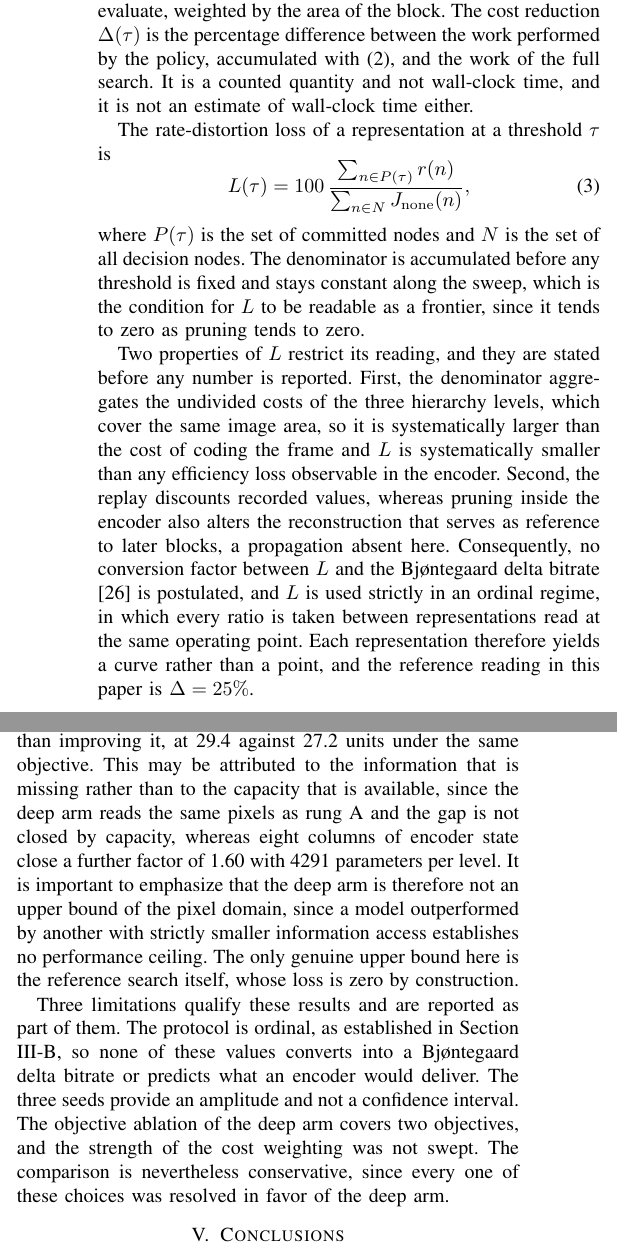
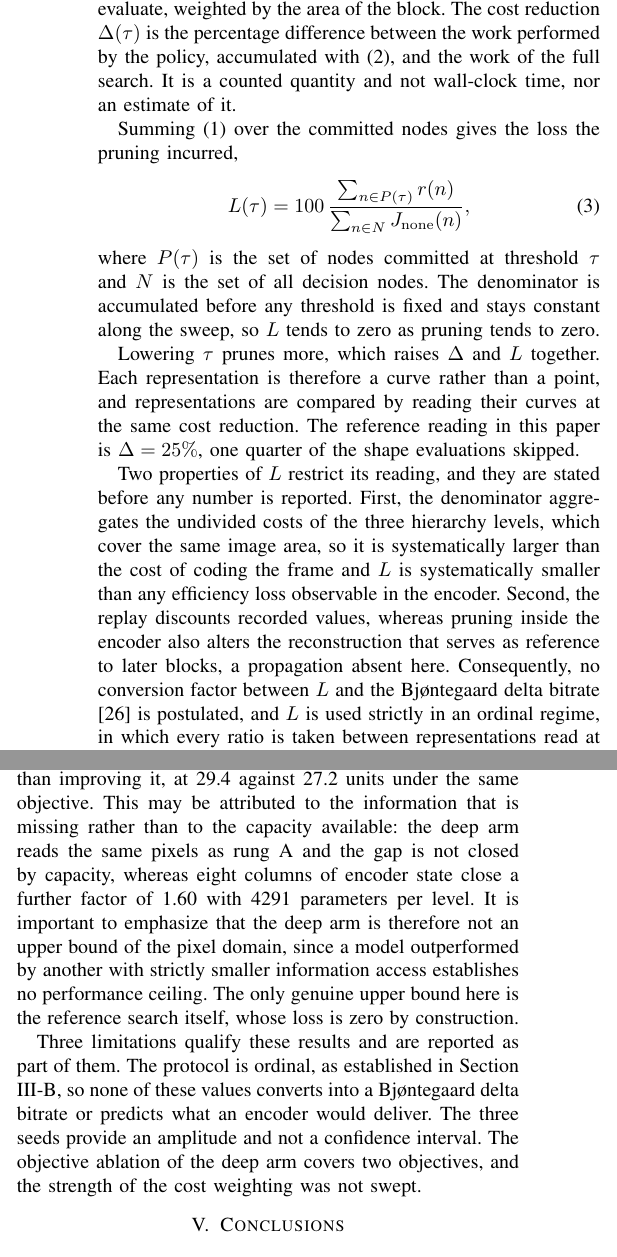
Before and after one commit to chiarorosa/docker-libaom, a LaTeX thesis (results/thesis/IEEE_Conference_Template/PAPER_ICASSP_2027_RD_ATTRIBUTION.tex): two parts of the columns of pages 3 and 4 of 5, joined at a grey line, cut so that both start at the same text. Compiled offline with pdfLaTeX; a missing font is replaced by an installed copy or a similar font; a LaTeX package or settings file that is missing is left out.

Commit message:
Simplifica a apresentacao da metrica de perda no artigo ICASSP
A frase 'the rate-distortion loss of a representation at a threshold tau'
atribuia a perda a representacao, quando ela pertence ao conjunto de podas que a
politica executou, e promovia tau, que e um botao interno e nao aparece em
tabela nem figura alguma. A equacao passa a ser introduzida como a soma de (1)
sobre os nos podados, e um paragrafo novo junta o par que interessa: baixar tau
poda mais, o que sobe Delta e L juntos, de modo que cada representacao e uma
curva lida a Delta casado. A frase orfa sobre a curva sai do paragrafo de
ressalvas. Recompilado: 5 paginas, zero Overfull.

```diff
--- a/results/thesis/IEEE_Conference_Template/PAPER_ICASSP_2027_RD_ATTRIBUTION.tex
+++ b/results/thesis/IEEE_Conference_Template/PAPER_ICASSP_2027_RD_ATTRIBUTION.tex
@@ -248,19 +248,25 @@ c(n) = k_{n}\,n^{2}, \quad k_{n} = 9 \ \mathrm{for} \ n \in \{64,32,16\},
 that is, the number of shape candidates a full search would evaluate, weighted by
 the area of the block. The cost reduction $\Delta(\tau)$ is the percentage
 difference between the work performed by the policy, accumulated with
-\eqref{eqn_cost}, and the work of the full search. It is a counted quantity and not wall-clock time, and it is not an
-estimate of wall-clock time either.
+\eqref{eqn_cost}, and the work of the full search. It is a counted quantity and
+not wall-clock time, nor an estimate of it.
 
-The rate-distortion loss of a representation at a threshold $\tau$ is
+Summing \eqref{eqn_regret} over the committed nodes gives the loss the pruning
+incurred,
 \begin{equation}
 L(\tau) = 100 \, \frac{\sum_{n \in P(\tau)} r(n)}{\sum_{n \in N}
 J_{\mathrm{none}}(n)},
 \label{eqn_loss}
 \end{equation}
-where $P(\tau)$ is the set of committed nodes and $N$ is the set of all decision
-nodes. The denominator is accumulated before any threshold is fixed and stays
-constant along the sweep, which is the condition for $L$ to be readable as a
-frontier, since it tends to zero as pruning tends to zero.
+where $P(\tau)$ is the set of nodes committed at threshold $\tau$ and $N$ is the
+set of all decision nodes. The denominator is accumulated before any threshold is
+fixed and stays constant along the sweep, so $L$ tends to zero as pruning tends to
+zero.
+
+Lowering $\tau$ prunes more, which raises $\Delta$ and $L$ together. Each
+representation is therefore a curve rather than a point, and representations are
+compared by reading their curves at the same cost reduction. The reference reading
+in this paper is $\Delta = 25\%$, one quarter of the shape evaluations skipped.
 
 Two properties of $L$ restrict its reading, and they are stated before any number
 is reported. First, the denominator aggregates the undivided costs of the three
@@ -272,8 +278,7 @@ serves as reference to later blocks, a propagation absent here. Consequently, no
 conversion factor between $L$ and the Bj\o ntegaard delta bitrate
 \cite{bjontegaard} is postulated, and $L$ is used strictly in an ordinal regime,
 in which every ratio is taken between representations read at the same operating
-point. Each representation therefore yields a curve rather than a point, and the
-reference reading in this paper is $\Delta = 25\%$.
+point.
 
 \subsection{Dataset and Experimental Setup}
 
@@ -401,10 +406,10 @@ capacity suffice. In its most favorable configuration it reaches 21.9 units at
 parameters against the 11\,337 of the three networks of rung A, a factor of 2481.
 Doubling the fusion width degrades the result rather than improving it, at 29.4
 against 27.2 units under the same objective. This may be attributed to the
-information that is missing rather than to the capacity that is available, since
-the deep arm reads the same pixels as rung A and the gap is not closed by
-capacity, whereas eight columns of encoder state close a further factor of 1.60
-with 4291 parameters per level. It is important to emphasize that the deep arm is
+information that is missing rather than to the capacity available: the deep arm
+reads the same pixels as rung A and the gap is not closed by capacity, whereas
+eight columns of encoder state close a further factor of 1.60 with 4291
+parameters per level. It is important to emphasize that the deep arm is
 therefore not an upper bound of the pixel domain, since a model outperformed by
 another with strictly smaller information access establishes no performance
 ceiling. The only genuine upper bound here is the reference search itself, whose
@@ -415,8 +420,7 @@ protocol is ordinal, as established in Section III-B, so none of these values
 converts into a Bj\o ntegaard delta bitrate or predicts what an encoder would
 deliver. The three seeds provide an amplitude and not a confidence interval. The
 objective ablation of the deep arm covers two objectives, and the strength of the
-cost weighting was not swept. The comparison is nevertheless conservative, since
-every one of these choices was resolved in favor of the deep arm.
+cost weighting was not swept.
 
 \section{Conclusions}
 
```
Also changed, not shown: results/thesis/IEEE_Conference_Template/PAPER_ICASSP_2027_RD_ATTRIBUTION.pdf, results/thesis/IEEE_Conference_Template/PAPER_ICASSP_2027_RD_ATTRIBUTION.tex (30 more changed lines), 1 other file.
